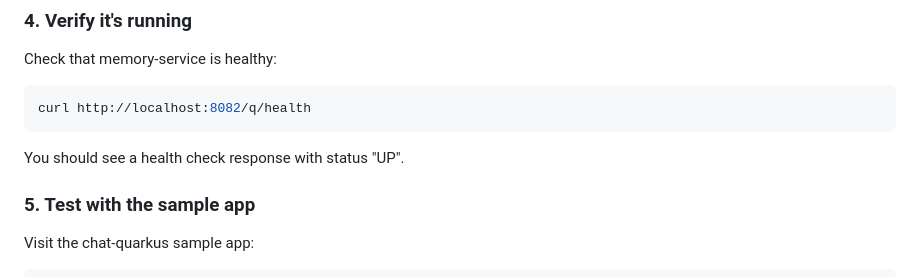
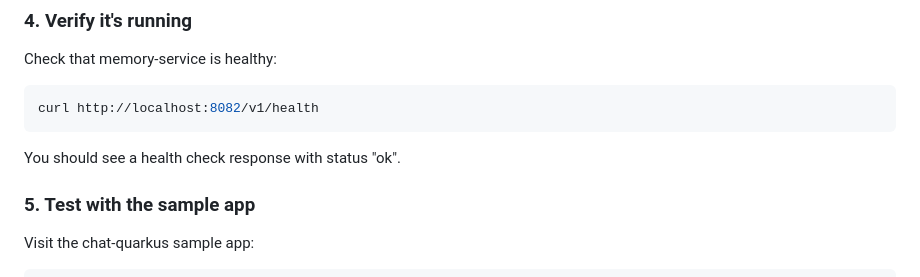
Before and after one commit to nihal-nm/cognitive-memory, a Markdown page: memory-service/README.md, the part around the change. Drawn GitHub-style.

Commit message:
Docu updates: procedures and memory-service health endpoint

````diff
--- a/memory-service/README.md
+++ b/memory-service/README.md
@@ -83,10 +83,10 @@ This will start:
 Check that memory-service is healthy:
 
 ```bash
-curl http://localhost:8082/q/health
+curl http://localhost:8082/v1/health
 ```
 
-You should see a health check response with status "UP".
+You should see a health check response with status "ok".
 
 ### 5. Test with the sample app
 
````
Also changed, not shown: AGENTS.md (+12 -0 lines).
